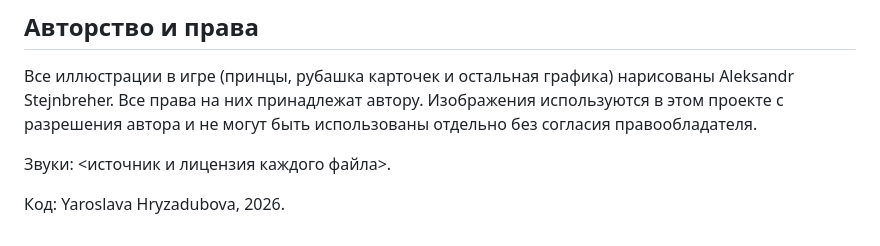
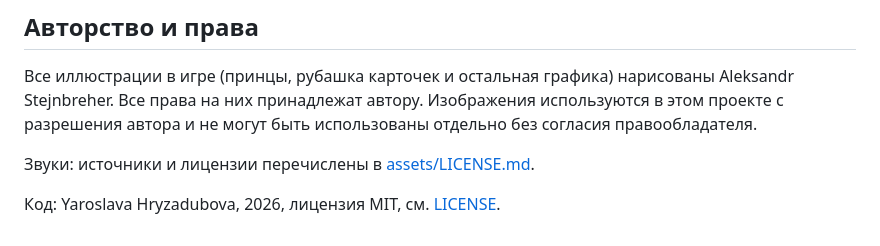
Before and after one commit to YaroslavaGD/memory-game, a Markdown page: README.md, the part around the change. Drawn GitHub-style.

Commit message:
docs: link license files in readme

```diff
--- a/README.md
+++ b/README.md
@@ -63,6 +63,6 @@ npx serve
 
 Все иллюстрации в игре (принцы, рубашка карточек и остальная графика) нарисованы Aleksandr Stejnbreher. Все права на них принадлежат автору. Изображения используются в этом проекте с разрешения автора и не могут быть использованы отдельно без согласия правообладателя.
 
-Звуки: <источник и лицензия каждого файла>.
+Звуки: источники и лицензии перечислены в [assets/LICENSE.md](assets/LICENSE.md).
 
-Код: Yaroslava Hryzadubova, 2026.
+Код: Yaroslava Hryzadubova, 2026, лицензия MIT, см. [LICENSE](LICENSE).
```
Also changed, not shown: LICENSE.md (added, +21 -0 lines), assets/LICENSE.md (added, +16 -0 lines).
